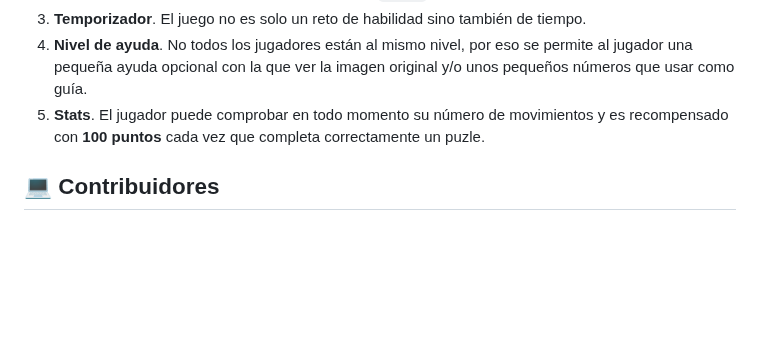
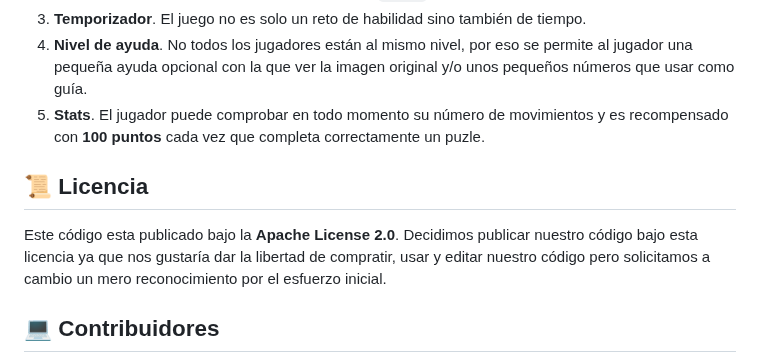
Before and after one commit to TeenBiscuits/CronoSquare, a Markdown page: README.md, the part around one of its changes. Drawn GitHub-style; blank space fills up the shorter version.

Commit message:
Añadidos Changelog, Contributing y Readme.

```diff
--- a/README.md
+++ b/README.md
@@ -53,6 +53,10 @@ En Windows Vista había un pequeño miniguego en el que nos inspiramos para crea
 4. **Nivel de ayuda**. No todos los jugadores están al mismo nivel, por eso se permite al jugador una pequeña ayuda opcional con la que ver la imagen original y/o unos pequeños números que usar como guía.
 5. **Stats**. El jugador puede comprobar en todo momento su número de movimientos y es recompensado con **100 puntos** cada vez que completa correctamente un puzle.
 
+## 📜 Licencia
+
+Este código esta publicado bajo la **Apache License 2.0**. Decidimos publicar nuestro código bajo esta licencia ya que nos gustaría dar la libertad de compratir, usar y editar nuestro código pero solicitamos a cambio un mero reconocimiento por el esfuerzo inicial.
+
 
 ## 💻 Contribuidores
 
```
Also changed, not shown: other parts of README.md (+1 -1 lines), CHANGELOG.md (added, +5 -0 lines), CONTRIBUTING.md (added, +9 -0 lines).
